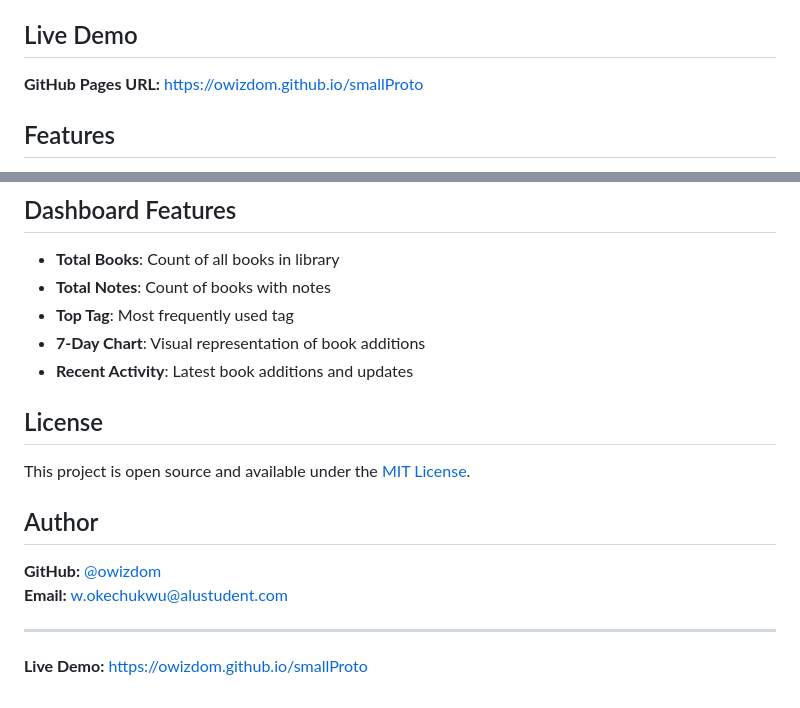
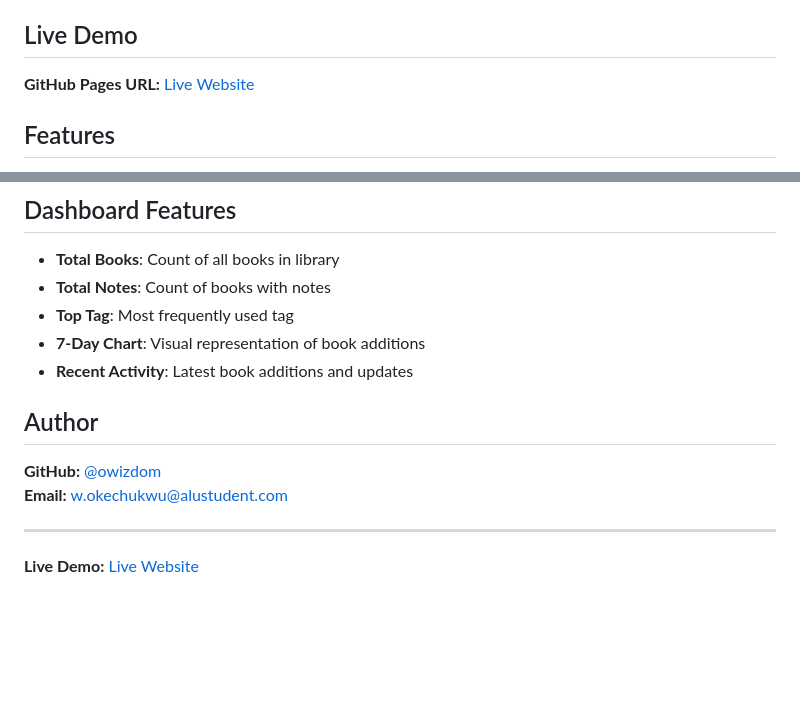
Before and after one commit to owizdom/Summative_Assignment_Okechukwu_Wisdom, a Markdown page: README.md, 2 parts joined by grey strips. Rendered like a GitHub page; blank space fills up the shorter version.

```diff
--- a/README.md
+++ b/README.md
@@ -4,7 +4,7 @@ A digital library application for cataloging, organizing, and searching your boo
 
 ## Live Demo
 
-**GitHub Pages URL:** https://owizdom.github.io/smallProto
+**GitHub Pages URL:** [Live Website](https://owizdom.github.io/Summative_Assignment_Okechukwu_Wisdom/)
 
 ## Features
 
@@ -98,9 +98,7 @@ smallProto/
 - **7-Day Chart**: Visual representation of book additions
 - **Recent Activity**: Latest book additions and updates
 
-## License
 
-This project is open source and available under the [MIT License](LICENSE).
 
 ## Author
 
@@ -109,4 +107,4 @@ This project is open source and available under the [MIT License](LICENSE).
 
 ---
 
-**Live Demo:** https://owizdom.github.io/smallProto
+**Live Demo:** [Live Website](https://owizdom.github.io/Summative_Assignment_Okechukwu_Wisdom/)
```
